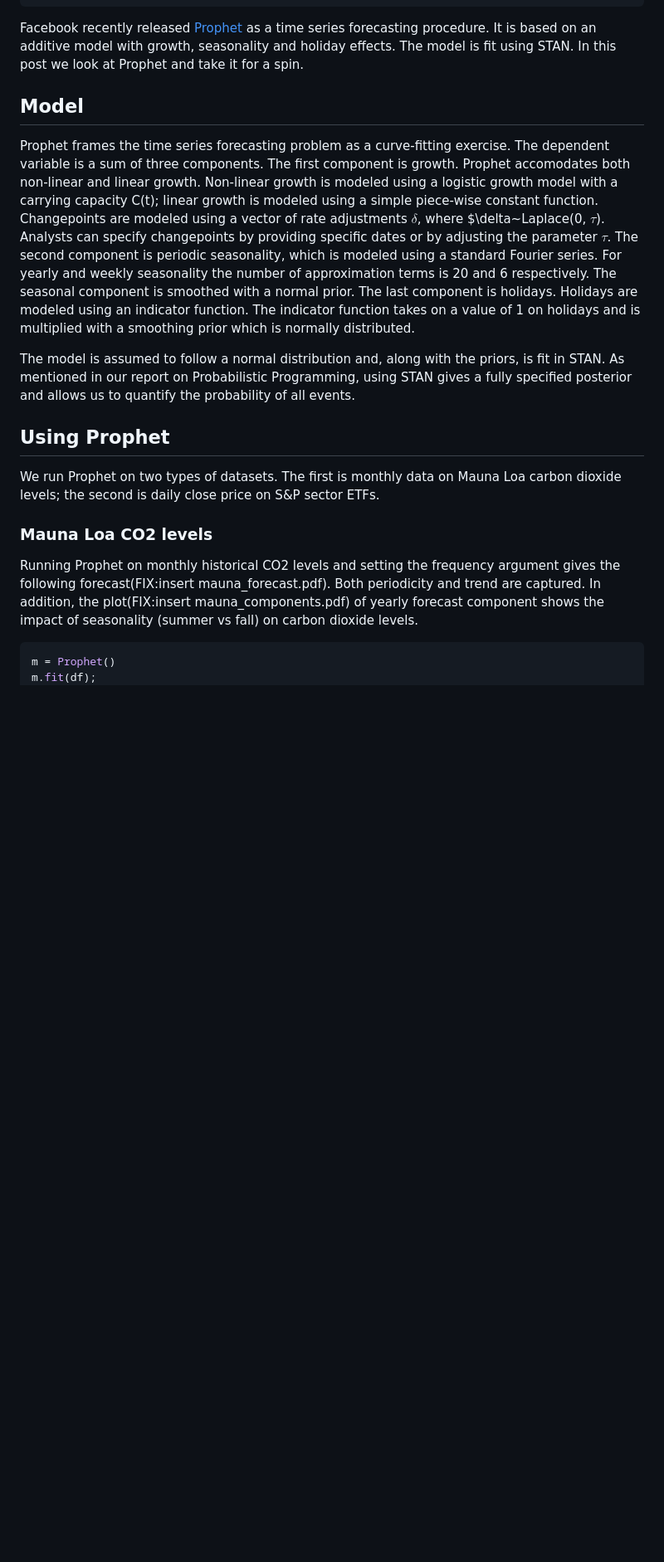
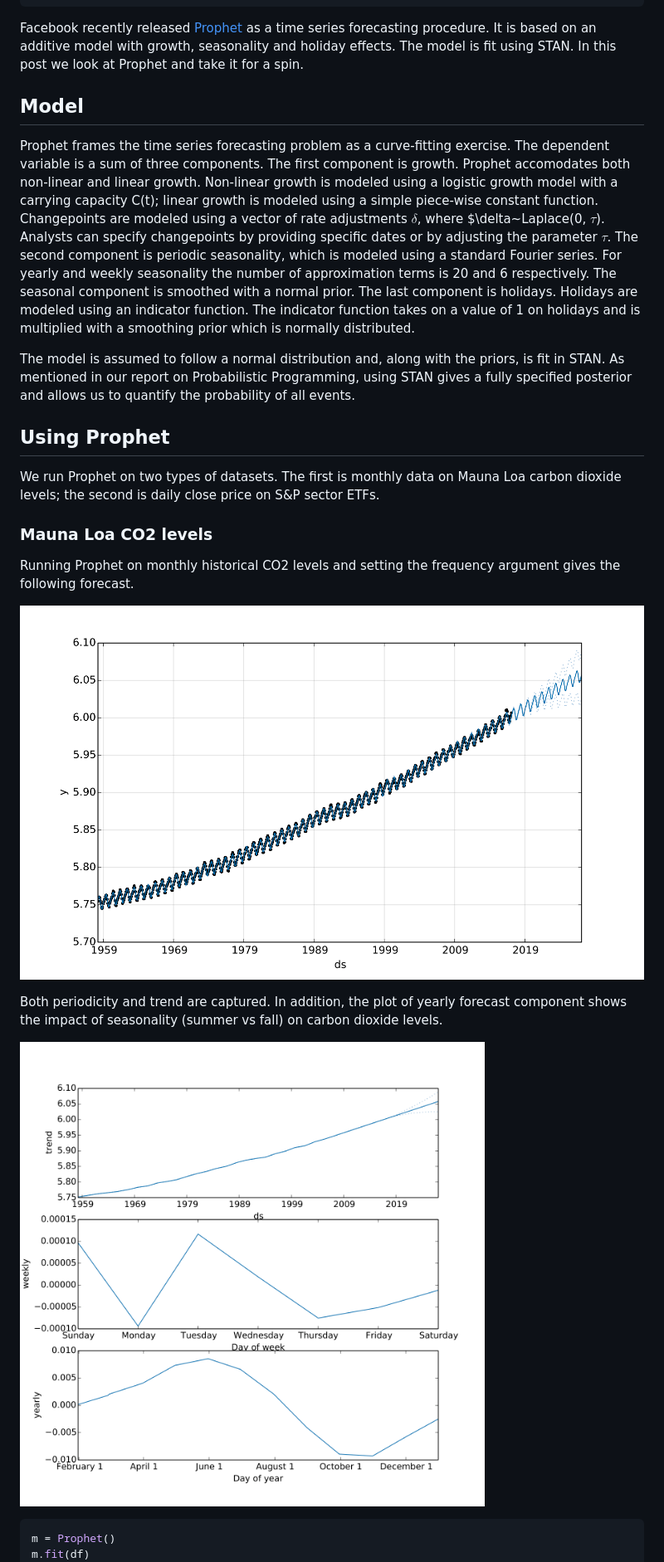
Before and after one commit to nishamuktewar/techtree, a Markdown page: shioulin/prophet_spin.md, the part around the change printed below. Shown: that part at 83% size. Drawn GitHub-style; pictures changed too: shioulin/maunacomponent.png (added), shioulin/maunaforecast.png (added); blank space fills up the shorter version.

Commit message:
Add Prophet images

````diff
--- a/shioulin/prophet_spin.md
+++ b/shioulin/prophet_spin.md
@@ -8,19 +8,53 @@ author: Shioulin
 author_link:
 ---
 
-Facebook recently released [Prophet](https://facebookincubator.github.io/prophet/) as a time series forecasting procedure. It is based on an additive model with growth, seasonality and holiday effects. The model is fit using STAN. In this post we look at Prophet and take it for a spin.
+Facebook recently released
+[Prophet](https://facebookincubator.github.io/prophet/) as a time series
+forecasting procedure. It is based on an additive model with growth,
+seasonality and holiday effects. The model is fit using STAN. In this post we
+look at Prophet and take it for a spin.
 
 ## Model
-Prophet frames the time series forecasting problem as a curve-fitting exercise. The dependent variable is a sum of three components. The first component is growth. Prophet accomodates both non-linear and linear growth. Non-linear growth is modeled using a logistic growth model with a carrying capacity C(t); linear growth is modeled using a simple piece-wise constant function. Changepoints are modeled using a vector of rate adjustments $\delta$, where $\delta~Laplace(0, $\tau$). Analysts can specify changepoints by providing specific dates or by adjusting the parameter $\tau$. The second component is periodic seasonality, which is modeled using a standard Fourier series. For yearly and weekly seasonality the number of approximation terms is 20 and 6 respectively. The seasonal component is smoothed with a normal prior. The last component is holidays. Holidays are modeled using an indicator function. The indicator function takes on a value of 1 on holidays and is multiplied with a smoothing prior which is normally distributed.
 
-The model is assumed to follow a normal distribution and, along with the priors, is fit in STAN. As mentioned in our report on Probabilistic Programming, using STAN gives a fully specified posterior and allows us to quantify the probability of all events.
+Prophet frames the time series forecasting problem as a curve-fitting exercise.
+The dependent variable is a sum of three components. The first component is
+growth. Prophet accomodates both non-linear and linear growth. Non-linear
+growth is modeled using a logistic growth model with a carrying capacity C(t);
+linear growth is modeled using a simple piece-wise constant function.
+Changepoints are modeled using a vector of rate adjustments $\delta$, where
+$\delta~Laplace(0, $\tau$). Analysts can specify changepoints by providing
+specific dates or by adjusting the parameter $\tau$. The second component is
+periodic seasonality, which is modeled using a standard Fourier series. For
+yearly and weekly seasonality the number of approximation terms is 20 and 6
+respectively. The seasonal component is smoothed with a normal prior. The last
+component is holidays. Holidays are modeled using an indicator function. The
+indicator function takes on a value of 1 on holidays and is multiplied with a
+smoothing prior which is normally distributed.
+
+The model is assumed to follow a normal distribution and, along with the
+priors, is fit in STAN. As mentioned in our report on Probabilistic
+Programming, using STAN gives a fully specified posterior and allows us to
+quantify the probability of all events.
 
 ## Using Prophet
-We run Prophet on two types of datasets. The first is monthly data on Mauna Loa carbon dioxide levels; the second is daily close price on S&P sector ETFs.
+
+We run Prophet on two types of datasets. The first is monthly data on Mauna Loa
+carbon dioxide levels; the second is daily close price on S&P sector ETFs.
 
 ### Mauna Loa CO2 levels
-Running Prophet on monthly historical CO2 levels and setting the frequency argument gives the following forecast(FIX:insert mauna_forecast.pdf). Both periodicity and trend are captured. In addition, the plot(FIX:insert mauna_components.pdf) of yearly forecast component shows the impact of seasonality (summer vs fall) on carbon dioxide levels.
+
+Running Prophet on monthly historical CO2 levels and setting the frequency
+argument gives the following forecast.
+
+![](maunaforecast.png)
+
+Both periodicity and trend are captured. In addition, the plot of yearly
+forecast component shows the impact of seasonality (summer vs fall) on carbon
+dioxide levels.
+
+![](maunacomponent.png)
+
 ```python
 m = Prophet()
-m.fit(df);
+m.fit(df)
 future = m.make_future_dataframe(periods=120, freq = 'm')
````
Also changed, not shown: other parts of shioulin/prophet_spin.md (+26 -3 lines), shioulin/XLYcomponent.png (added), shioulin/XLYforecast.png (added), shioulin/XLYforecastdefault.png (added).
